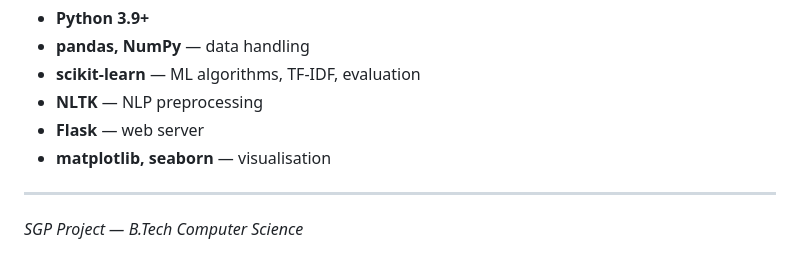
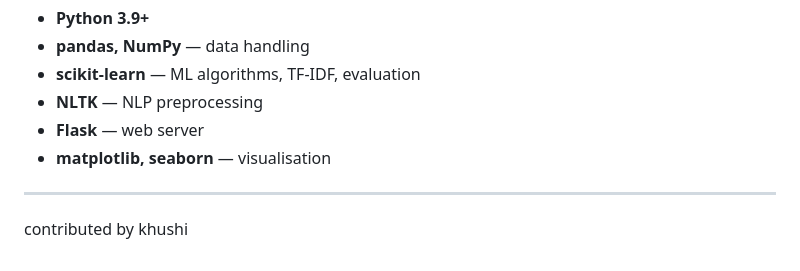
Before and after one commit to PethaniJensy/AI-driven-phishing-email-detection-system, a Markdown page: README.md, the part around the change. Drawn GitHub-style.

Commit message:
my contribution

```diff
--- a/README.md
+++ b/README.md
@@ -295,5 +295,4 @@ with a confidence percentage — no technical knowledge required."
 - **matplotlib, seaborn** — visualisation
 
 ---
-
-*SGP Project — B.Tech Computer Science*
+contributed by khushi
```
